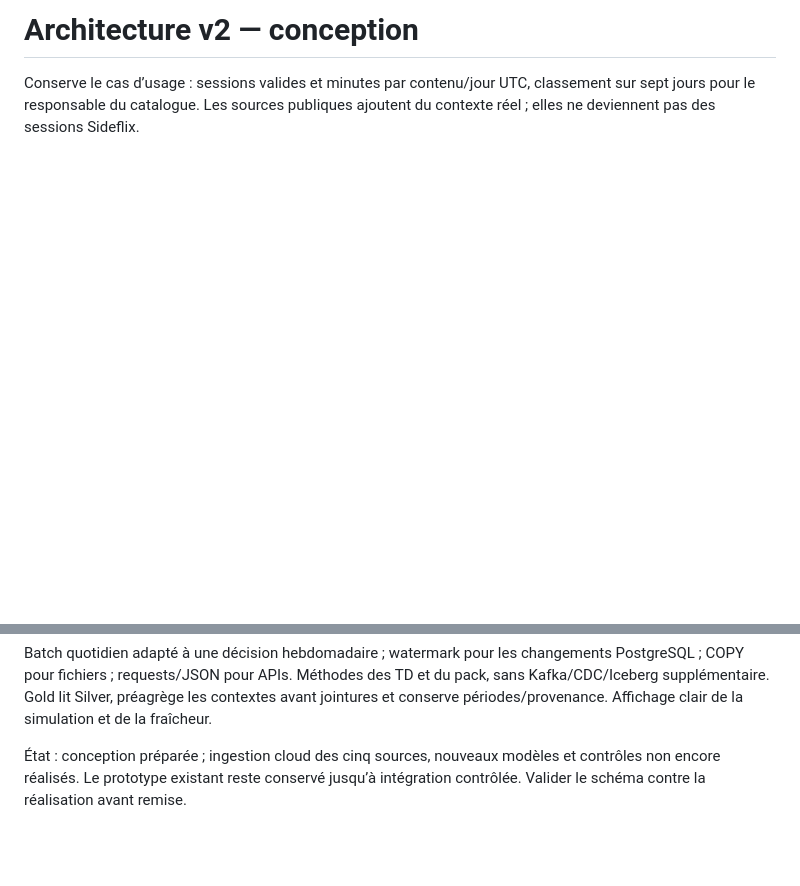
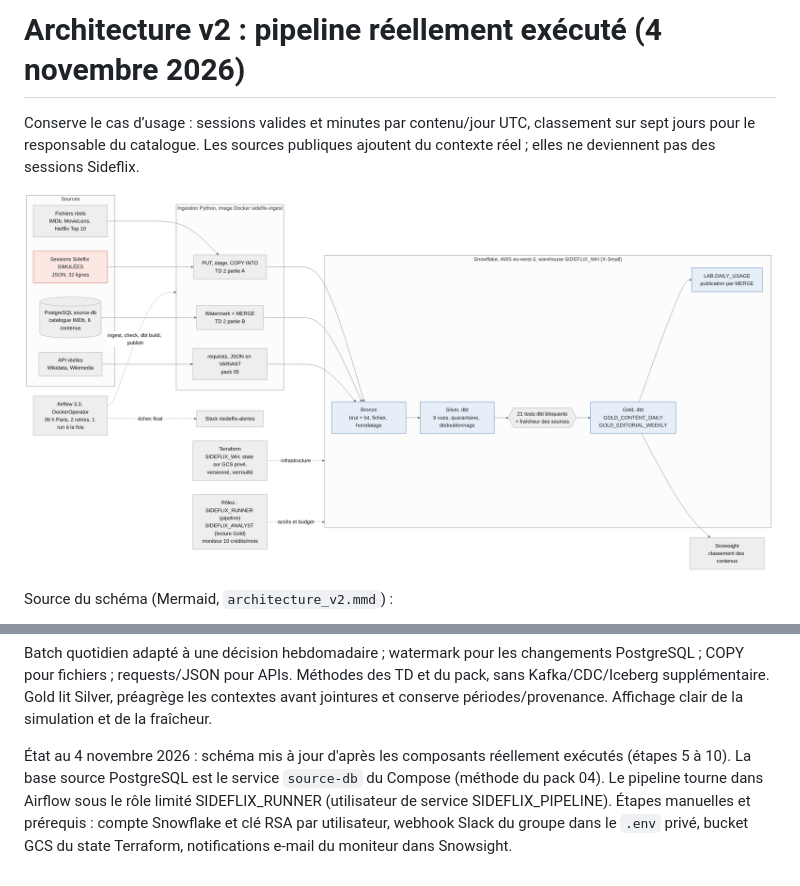
Before and after one commit to CLDprog/SideFlix-Project, a Markdown page: docs/architecture_v2.md, 2 parts joined by grey strips. Drawn GitHub-style; pictures changed too: docs/architecture_v2.png (added); blank space fills up the shorter version.

````diff
--- a/docs/architecture_v2.md
+++ b/docs/architecture_v2.md
@@ -1,5 +1,9 @@
-# Architecture v2 — conception
+# Architecture v2 : pipeline réellement exécuté (4 novembre 2026)
 
 Conserve le cas d’usage : sessions valides et minutes par contenu/jour UTC, classement sur sept jours pour le responsable du catalogue. Les sources publiques ajoutent du contexte réel ; elles ne deviennent pas des sessions Sideflix.
 
+![Architecture Sideflix v2](architecture_v2.png)
+
+Source du schéma (Mermaid, `architecture_v2.mmd`) :
+
 ```mermaid
@@ -22,4 +47,4 @@ PostgreSQL, fichiers, Docker et Airflow restent locaux. Snowflake stocke et calc
 
 Batch quotidien adapté à une décision hebdomadaire ; watermark pour les changements PostgreSQL ; COPY pour fichiers ; requests/JSON pour APIs. Méthodes des TD et du pack, sans Kafka/CDC/Iceberg supplémentaire. Gold lit Silver, préagrège les contextes avant jointures et conserve périodes/provenance. Affichage clair de la simulation et de la fraîcheur.
 
-État : conception préparée ; ingestion cloud des cinq sources, nouveaux modèles et contrôles non encore réalisés. Le prototype existant reste conservé jusqu’à intégration contrôlée. Valider le schéma contre la réalisation avant remise.
+État au 4 novembre 2026 : schéma mis à jour d'après les composants réellement exécutés (étapes 5 à 10). La base source PostgreSQL est le service `source-db` du Compose (méthode du pack 04). Le pipeline tourne dans Airflow sous le rôle limité SIDEFLIX_RUNNER (utilisateur de service SIDEFLIX_PIPELINE). Étapes manuelles et prérequis : compte Snowflake et clé RSA par utilisateur, webhook Slack du groupe dans le `.env` privé, bucket GCS du state Terraform, notifications e-mail du moniteur dans Snowsight.
````
Also changed, not shown: other parts of docs/architecture_v2.md (+34 -13 lines), README.md (+73 -43 lines), docs/deroule_video.md (added, +24 -0 lines), docs/journal_interne.md (added, +65 -0 lines), rendu/INDEX_PREUVES.md (added, +28 -0 lines), 1 other file.
